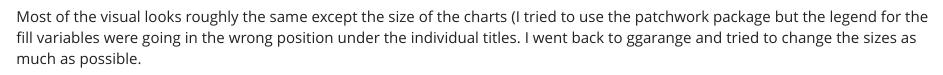
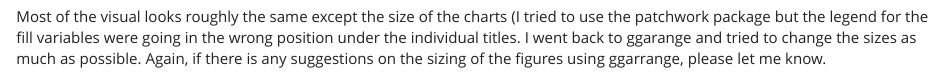
Before and after one commit to dawsond34/DawsonDobash-MADA-portfolio, an R Markdown document (visualization.Rmd): the page in a window 1100 px wide, from 3590 px down. Rendered offline with R 4.5, knitr and Pandoc, with nearby package versions; some code elsewhere in the file could not run offline; long lines of code are wrapped.

Commit message:
Size change part2.1

```diff
--- a/visualization.Rmd
+++ b/visualization.Rmd
@@ -76,4 +76,4 @@ annotate_figure(joint_plot, top = text_grob("Those who almost vote and those who
 
 <br />
 
-Most of the visual looks roughly the same except the size of the charts (I tried to use the patchwork package but the legend for the fill variables were going in the wrong position under the individual titles. I went back to ggarange and tried to change the sizes as much as possible.
+Most of the visual looks roughly the same except the size of the charts (I tried to use the patchwork package but the legend for the fill variables were going in the wrong position under the individual titles. I went back to ggarange and tried to change the sizes as much as possible. Again, if there is any suggestions on the sizing of the figures using ggarrange, please let me know.
```
